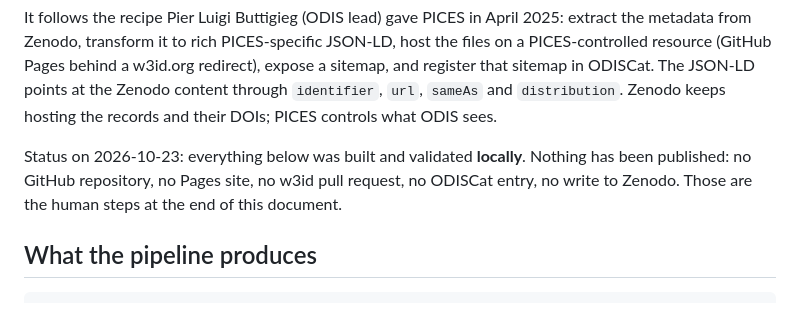
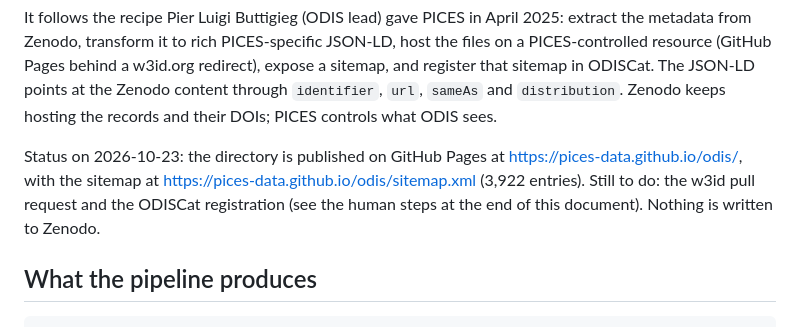
Before and after one commit to pices-data/odis, a Markdown page: README.md, the part around the change. GitHub-like rendering.

Commit message:
README: record the GitHub Pages publication

```diff
--- a/README.md
+++ b/README.md
@@ -15,10 +15,11 @@ The JSON-LD points at the Zenodo content through `identifier`, `url`,
 `sameAs` and `distribution`. Zenodo keeps hosting the records and their DOIs;
 PICES controls what ODIS sees.
 
-Status on 2026-10-23: everything below was built and validated **locally**.
-Nothing has been published: no GitHub repository, no Pages site, no w3id
-pull request, no ODISCat entry, no write to Zenodo. Those are the human steps
-at the end of this document.
+Status on 2026-10-23: the directory is published on GitHub Pages at
+<https://pices-data.github.io/odis/>, with the sitemap at
+<https://pices-data.github.io/odis/sitemap.xml> (3,922 entries). Still to do:
+the w3id pull request and the ODISCat registration (see the human steps at the
+end of this document). Nothing is written to Zenodo.
 
 ## What the pipeline produces
 
```
